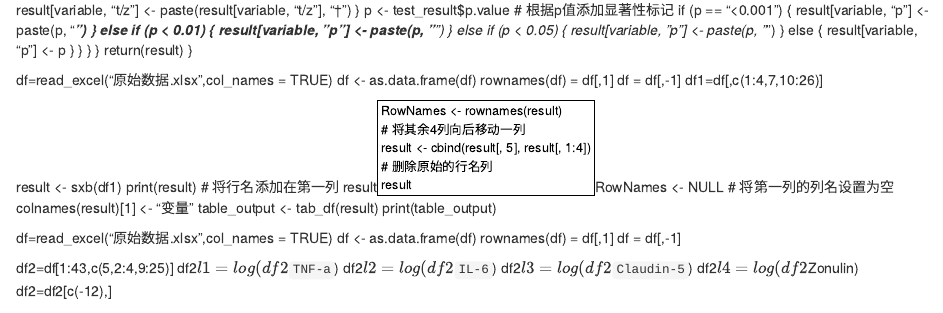
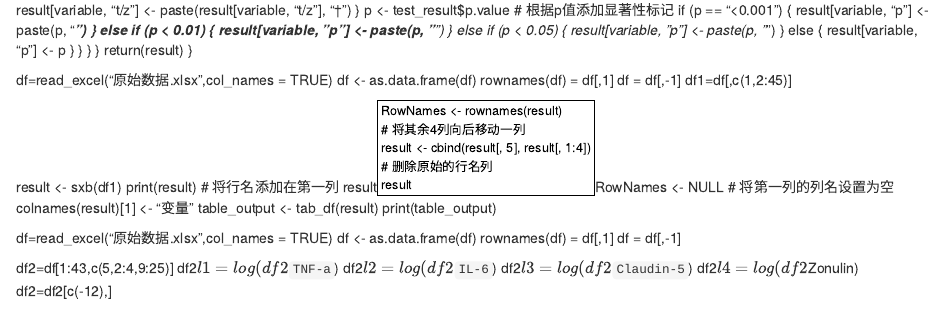
Before and after one commit to alian527/biye, an R Markdown document (苏州金鸡湖/R/三线表/三线表.Rmd): the page in a window 1100 px wide, from 610 px down. Rendered offline with R 4.5, knitr and Pandoc, with nearby package versions.

Commit message:
参考文献

```diff
--- a/苏州金鸡湖/R/三线表/三线表.Rmd
+++ b/苏州金鸡湖/R/三线表/三线表.Rmd
@@ -75,7 +75,7 @@ df=read_excel("原始数据.xlsx",col_names = TRUE)
 df <- as.data.frame(df)
 rownames(df) = df[,1]
 df = df[,-1]
-df1=df[,c(1:4,7,10:26)]
+df1=df[,c(1,2:45)]
 
 
 result <- sxb(df1)
```
Also changed, not shown: 苏州金鸡湖/R/三线表/.RData, 2 other files.
